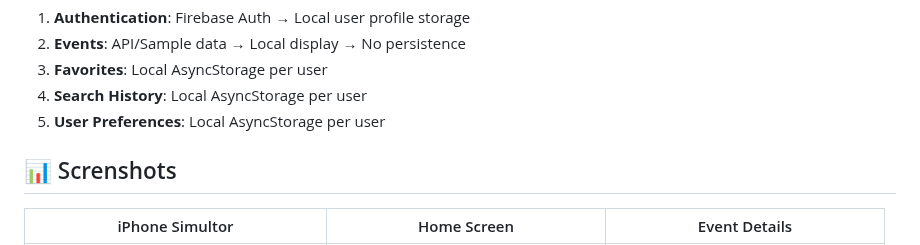
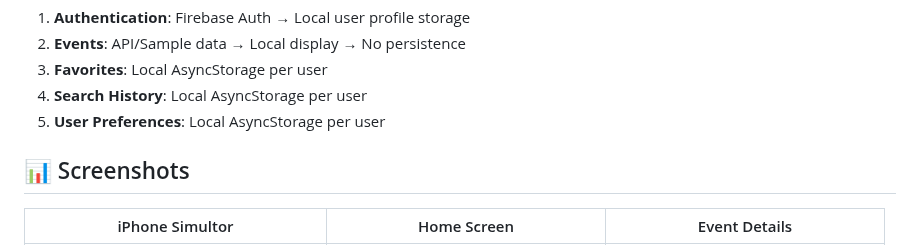
Before and after one commit to aswinandro/city-pulse-app, a Markdown page: README.md, the part around the change. Drawn GitHub-style.

```diff
--- a/README.md
+++ b/README.md
@@ -156,7 +156,7 @@ The app automatically seeds sample events on first launch:
 4. **Search History**: Local AsyncStorage per user
 5. **User Preferences**: Local AsyncStorage per user
 
-## 📊 Screnshots
+## 📊 Screenshots
 
 | iPhone Simultor                            | Home Screen                            | Event Details                                      |
 | ------------------------------------------ | -------------------------------------- | -------------------------------------------------- |
```
